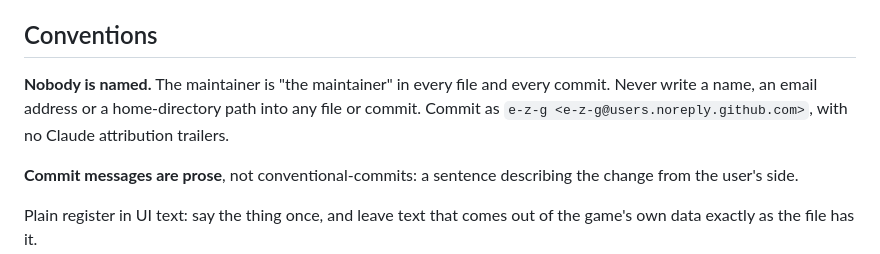
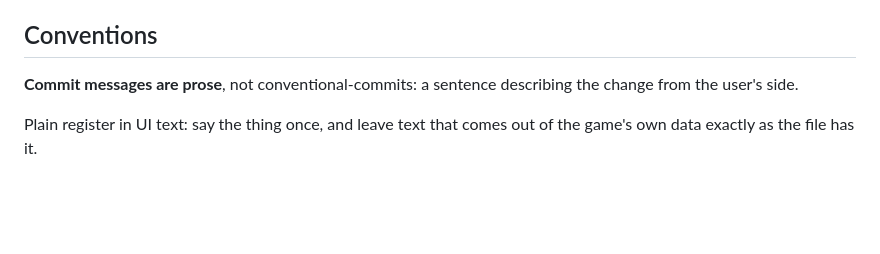
Before and after one commit to ratlizard/ratlizard.github.io, a Markdown page: CLAUDE.md, the part around the change. GitHub-like rendering; blank space fills up the shorter version.

Commit message:
Drop the anonymity and no-attribution paragraphs from the guidance
Git's configured identity handles authorship; the rule text was noise for a
reader of the repository.

```diff
--- a/CLAUDE.md
+++ b/CLAUDE.md
@@ -142,11 +142,6 @@ on `drive.mjs` reproduces a patched run without a browser.
 
 ## Conventions
 
-**Nobody is named.** The maintainer is "the maintainer" in every file and
-every commit. Never write a name, an email address or a home-directory path
-into any file or commit. Commit as `e-z-g <e-z-g@users.noreply.github.com>`,
-with no Claude attribution trailers.
-
 **Commit messages are prose**, not conventional-commits: a sentence
 describing the change from the user's side.
 
```
